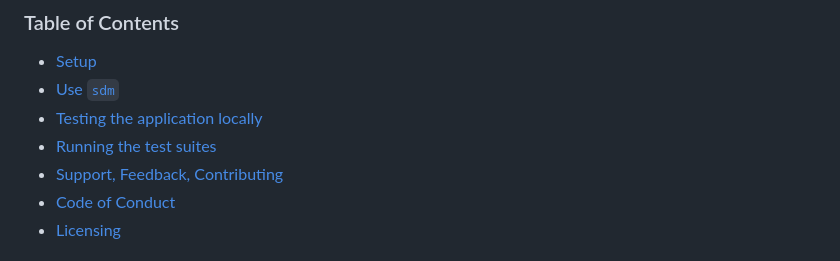
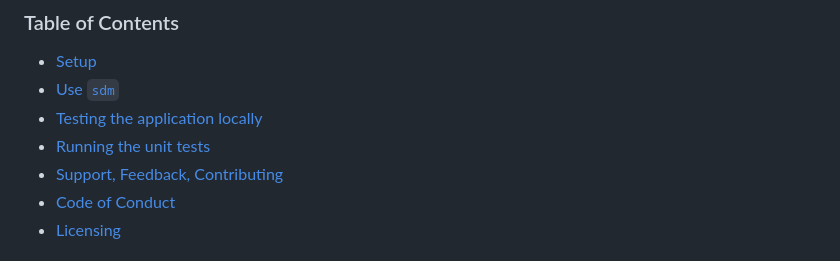
Before and after one commit to cap-js/sdm, a Markdown page: README.md, the part around the change. Rendered like a GitHub page.

Commit message:
Fix documentation

```diff
--- a/README.md
+++ b/README.md
@@ -8,7 +8,7 @@ This plugin can be consumed by the CAP application deployed on BTP to store thei
 - [Setup](#setup)
 - [Use `sdm`](#use-sdm)
 - [Testing the application locally](#testing-the-application-locally)
-- [Running the test suites](#running-the-test-suites)
+- [Running the unit tests](#running-the-unit-tests)
 - [Support, Feedback, Contributing](#support-feedback-contributing)
 - [Code of Conduct](#code-of-conduct)
 - [Licensing](#licensing)
```
